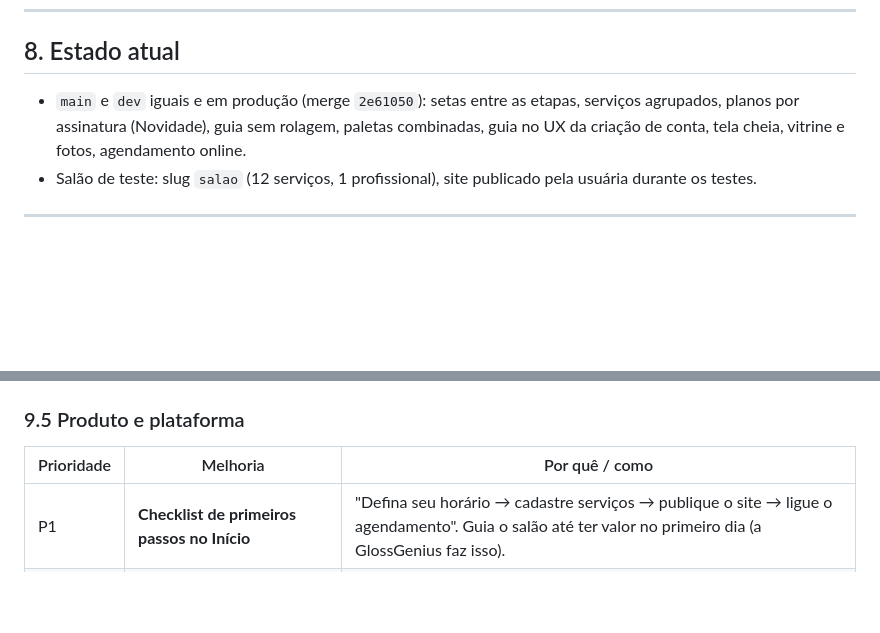
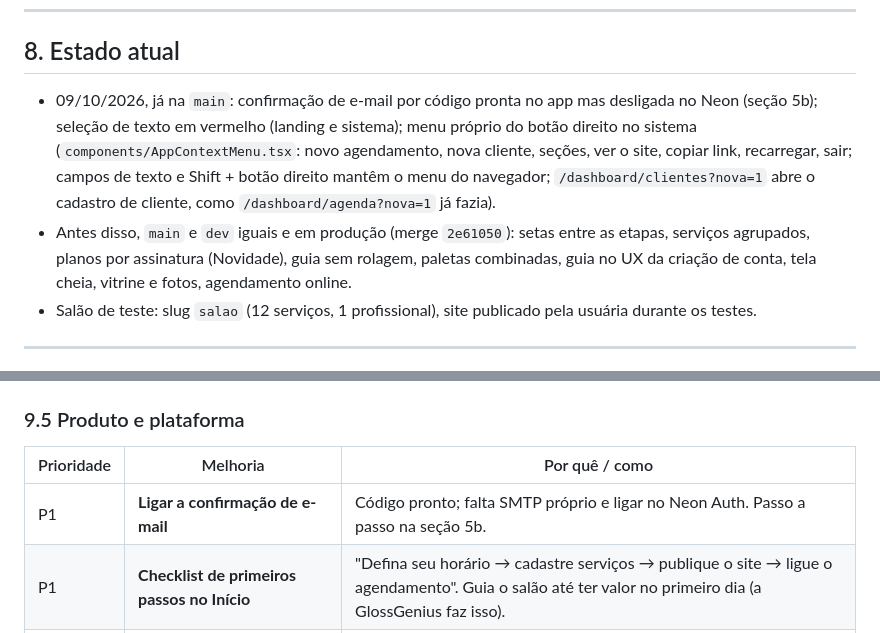
Before and after one commit to evally-crm/ikizy, a Markdown page: CONTEXTO.md, 2 parts joined by grey strips. Rendered like a GitHub page; blank space fills up the shorter version.

```diff
--- a/CONTEXTO.md
+++ b/CONTEXTO.md
@@ -181,7 +218,11 @@ Regras importantes:
 
 ## 8. Estado atual
 
-- `main` e `dev` iguais e em produção (merge `2e61050`): setas entre as etapas, serviços agrupados, planos por assinatura (Novidade), guia sem rolagem, paletas combinadas, guia no UX da criação de conta, tela cheia, vitrine e fotos, agendamento online.
+- 09/10/2026, já na `main`: confirmação de e-mail por código pronta no app mas desligada no Neon (seção 5b); seleção de texto em vermelho
+  (landing e sistema); menu próprio do botão direito no sistema (`components/AppContextMenu.tsx`: novo agendamento, nova cliente,
+  seções, ver o site, copiar link, recarregar, sair; campos de texto e Shift + botão direito mantêm o menu do navegador;
+  `/dashboard/clientes?nova=1` abre o cadastro de cliente, como `/dashboard/agenda?nova=1` já fazia).
+- Antes disso, `main` e `dev` iguais e em produção (merge `2e61050`): setas entre as etapas, serviços agrupados, planos por assinatura (Novidade), guia sem rolagem, paletas combinadas, guia no UX da criação de conta, tela cheia, vitrine e fotos, agendamento online.
 - Salão de teste: slug `salao` (12 serviços, 1 profissional), site publicado pela usuária durante os testes.
 
 ---
@@ -249,6 +290,7 @@ Hoje: a cliente escolhe serviço, profissional, dia e horário livre, informa no
 
 | Prioridade | Melhoria | Por quê / como |
 |---|---|---|
+| P1 | **Ligar a confirmação de e-mail** | Código pronto; falta SMTP próprio e ligar no Neon Auth. Passo a passo na seção 5b. |
 | P1 | **Checklist de primeiros passos no Início** | "Defina seu horário → cadastre serviços → publique o site → ligue o agendamento". Guia o salão até ter valor no primeiro dia (a GlossGenius faz isso). |
 | P1 | **App instalável (PWA) + notificações push** | Base para avisar novos pedidos e lembretes. |
 | P2 | **Indique e ganhe** | Como o "Give $30, get $30" da GlossGenius: link de indicação, crédito na assinatura das duas. Crescimento barato. |
```
Also changed, not shown: other parts of CONTEXTO.md (+38 -1 lines).
